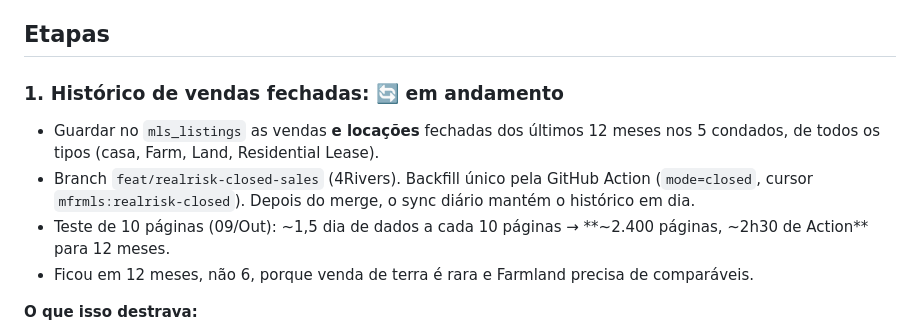
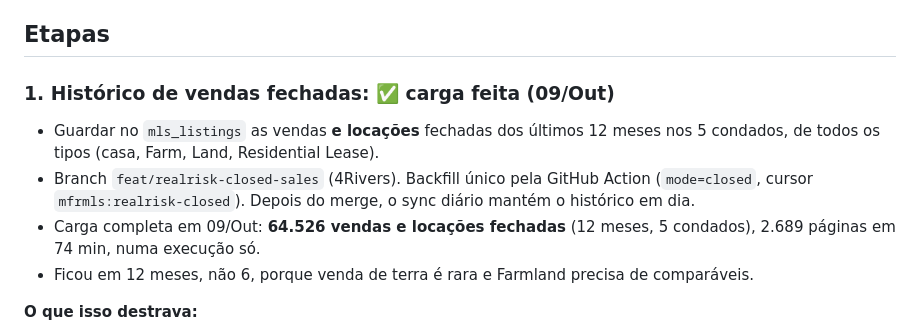
Before and after one commit to lucasleite22/realrisk-mvp, a Markdown page: ROADMAP-CALIBRACAO.md, the part around the change. Drawn GitHub-style.

Commit message:
Roadmap: carga de vendas fechadas concluida

```diff
--- a/ROADMAP-CALIBRACAO.md
+++ b/ROADMAP-CALIBRACAO.md
@@ -15,10 +15,10 @@ Por isso a ordem é **dado melhor primeiro, calibração depois**.
 
 ## Etapas
 
-### 1. Histórico de vendas fechadas: 🔄 em andamento
+### 1. Histórico de vendas fechadas: ✅ carga feita (09/Out)
 - Guardar no `mls_listings` as vendas **e locações** fechadas dos últimos 12 meses nos 5 condados, de todos os tipos (casa, Farm, Land, Residential Lease).
 - Branch `feat/realrisk-closed-sales` (4Rivers). Backfill único pela GitHub Action (`mode=closed`, cursor `mfrmls:realrisk-closed`). Depois do merge, o sync diário mantém o histórico em dia.
-- Teste de 10 páginas (09/Out): ~1,5 dia de dados a cada 10 páginas → **~2.400 páginas, ~2h30 de Action** para 12 meses.
+- Carga completa em 09/Out: **64.526 vendas e locações fechadas** (12 meses, 5 condados), 2.689 páginas em 74 min, numa execução só.
 - Ficou em 12 meses, não 6, porque venda de terra é rara e Farmland precisa de comparáveis.
 
 **O que isso destrava:**
```
